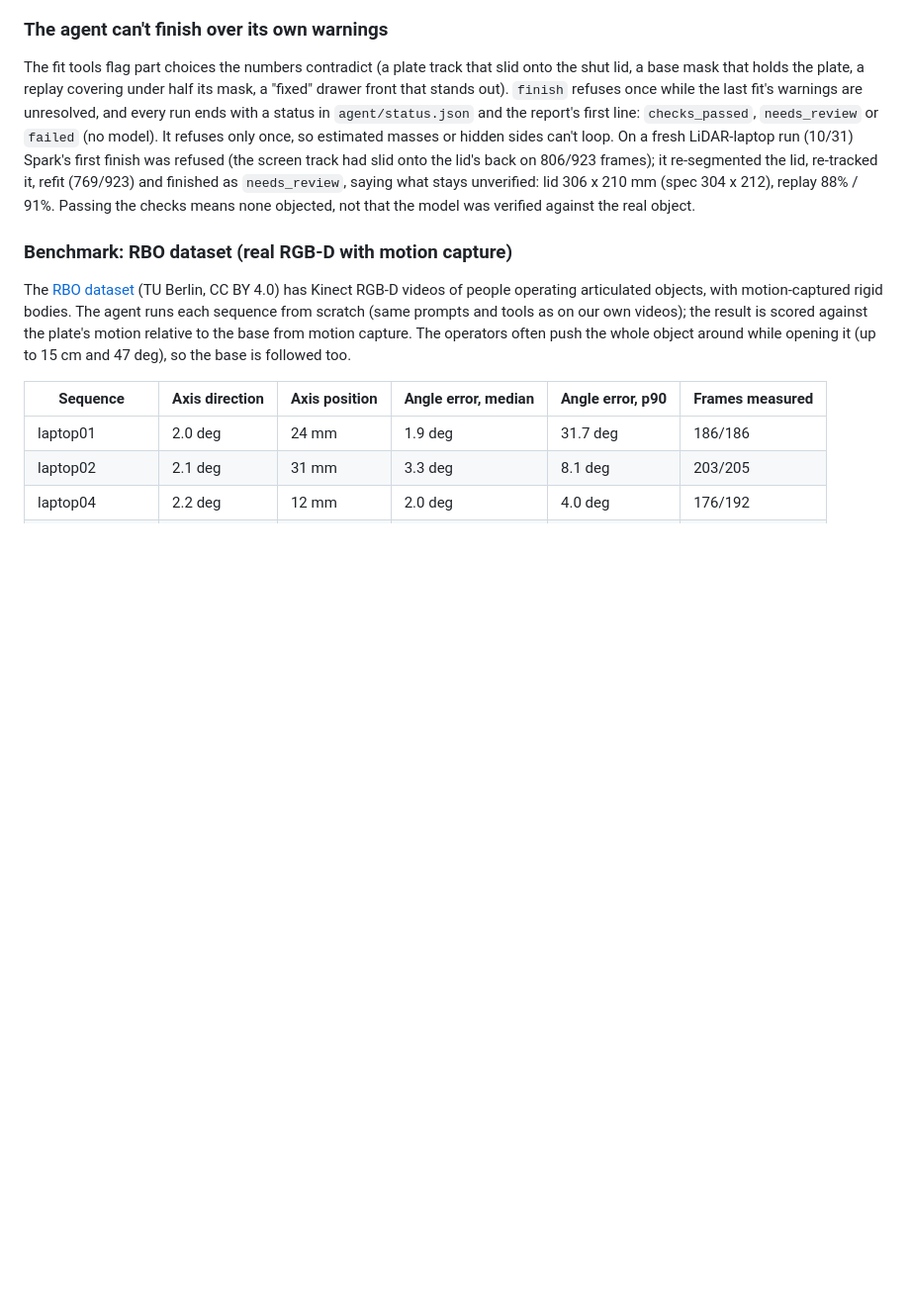
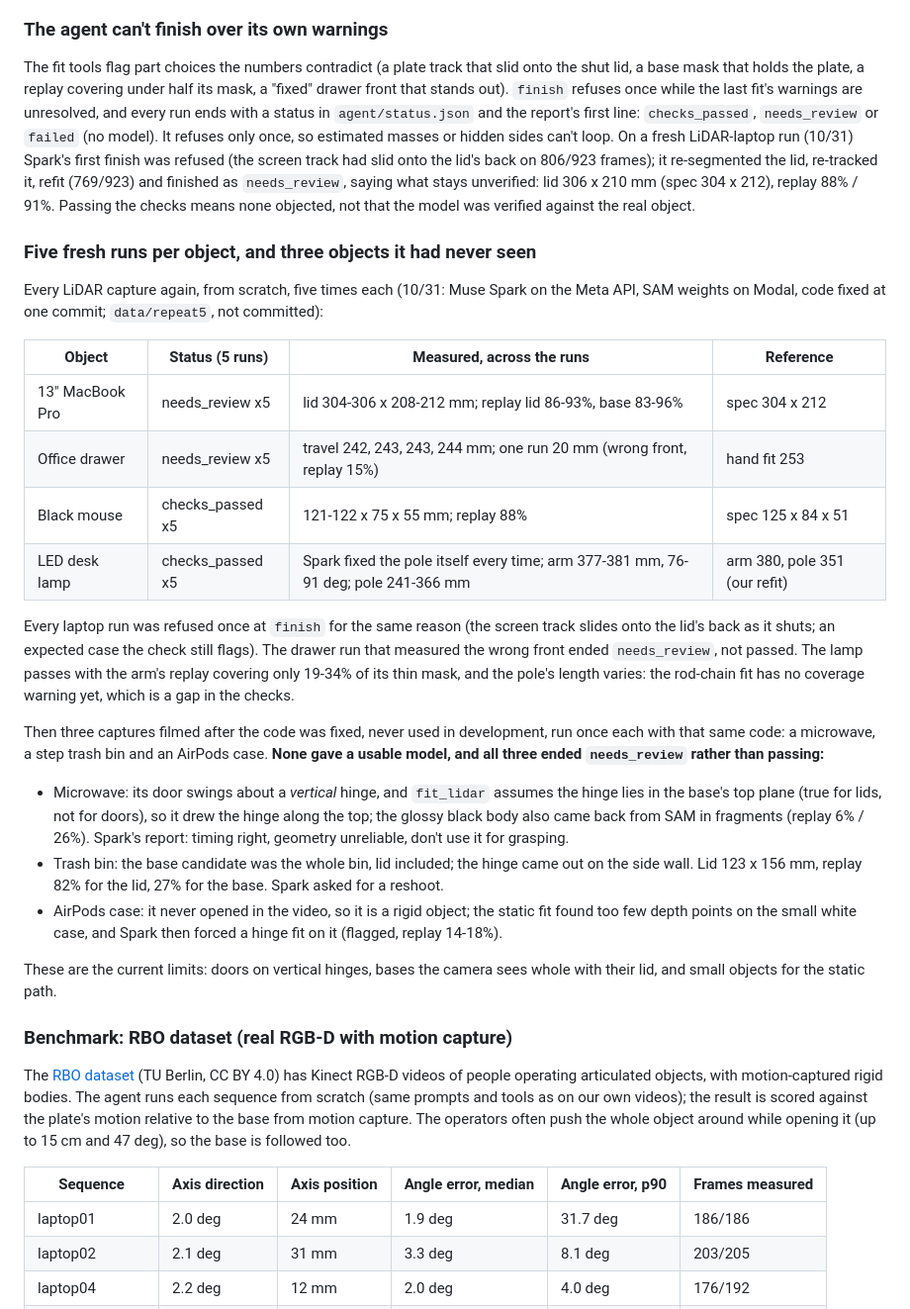
Before and after one commit to SungHyunC/video2urdf, a Markdown page: README.md, the part around the change. Shown at 99% size. Drawn GitHub-style; blank space fills up the shorter version.

Commit message:
README: five fresh runs per LiDAR object, and three never-seen objects that the code doesn't handle yet (all flagged needs_review)
Co-Authored-By: Claude Opus 5.5 <noreply@anthropic.com>
Claude-Session: https://claude.ai/code/session_01G1sGHxozTsCqmS7N3h3a3L

```diff
--- a/README.md
+++ b/README.md
@@ -177,6 +177,41 @@ refused (the screen track had slid onto the lid's back on 806/923 frames); it re
 lid, re-tracked it, refit (769/923) and finished as `needs_review`, saying what stays
 unverified: lid 306 x 210 mm (spec 304 x 212), replay 88% / 91%. Passing the checks means none
 objected, not that the model was verified against the real object.
+
+### Five fresh runs per object, and three objects it had never seen
+
+Every LiDAR capture again, from scratch, five times each (10/31: Muse Spark on the Meta API, SAM
+weights on Modal, code fixed at one commit; `data/repeat5`, not committed):
+
+| Object | Status (5 runs) | Measured, across the runs | Reference |
+|---|---|---|---|
+| 13" MacBook Pro | needs_review x5 | lid 304-306 x 208-212 mm; replay lid 86-93%, base 83-96% | spec 304 x 212 |
+| Office drawer | needs_review x5 | travel 242, 243, 243, 244 mm; one run 20 mm (wrong front, replay 15%) | hand fit 253 |
+| Black mouse | checks_passed x5 | 121-122 x 75 x 55 mm; replay 88% | spec 125 x 84 x 51 |
+| LED desk lamp | checks_passed x5 | Spark fixed the pole itself every time; arm 377-381 mm, 76-91 deg; pole 241-366 mm | arm 380, pole 351 (our refit) |
+
+Every laptop run was refused once at `finish` for the same reason (the screen track slides onto
+the lid's back as it shuts; an expected case the check still flags). The drawer run that measured
+the wrong front ended `needs_review`, not passed. The lamp passes with the arm's replay covering
+only 19-34% of its thin mask, and the pole's length varies: the rod-chain fit has no coverage
+warning yet, which is a gap in the checks.
+
+Then three captures filmed after the code was fixed, never used in development, run once each
+with that same code: a microwave, a step trash bin and an AirPods case. **None gave a usable
+model, and all three ended `needs_review` rather than passing:**
+
+- Microwave: its door swings about a *vertical* hinge, and `fit_lidar` assumes the hinge lies in
+  the base's top plane (true for lids, not for doors), so it drew the hinge along the top; the
+  glossy black body also came back from SAM in fragments (replay 6% / 26%). Spark's report: timing
+  right, geometry unreliable, don't use it for grasping.
+- Trash bin: the base candidate was the whole bin, lid included; the hinge came out on the side
+  wall. Lid 123 x 156 mm, replay 82% for the lid, 27% for the base. Spark asked for a reshoot.
+- AirPods case: it never opened in the video, so it is a rigid object; the static fit found too
+  few depth points on the small white case, and Spark then forced a hinge fit on it (flagged,
+  replay 14-18%).
+
+These are the current limits: doors on vertical hinges, bases the camera sees whole with their
+lid, and small objects for the static path.
 
 ### Benchmark: RBO dataset (real RGB-D with motion capture)
 
```
Also changed, not shown: CLAUDE.md (+1 -0 lines).
